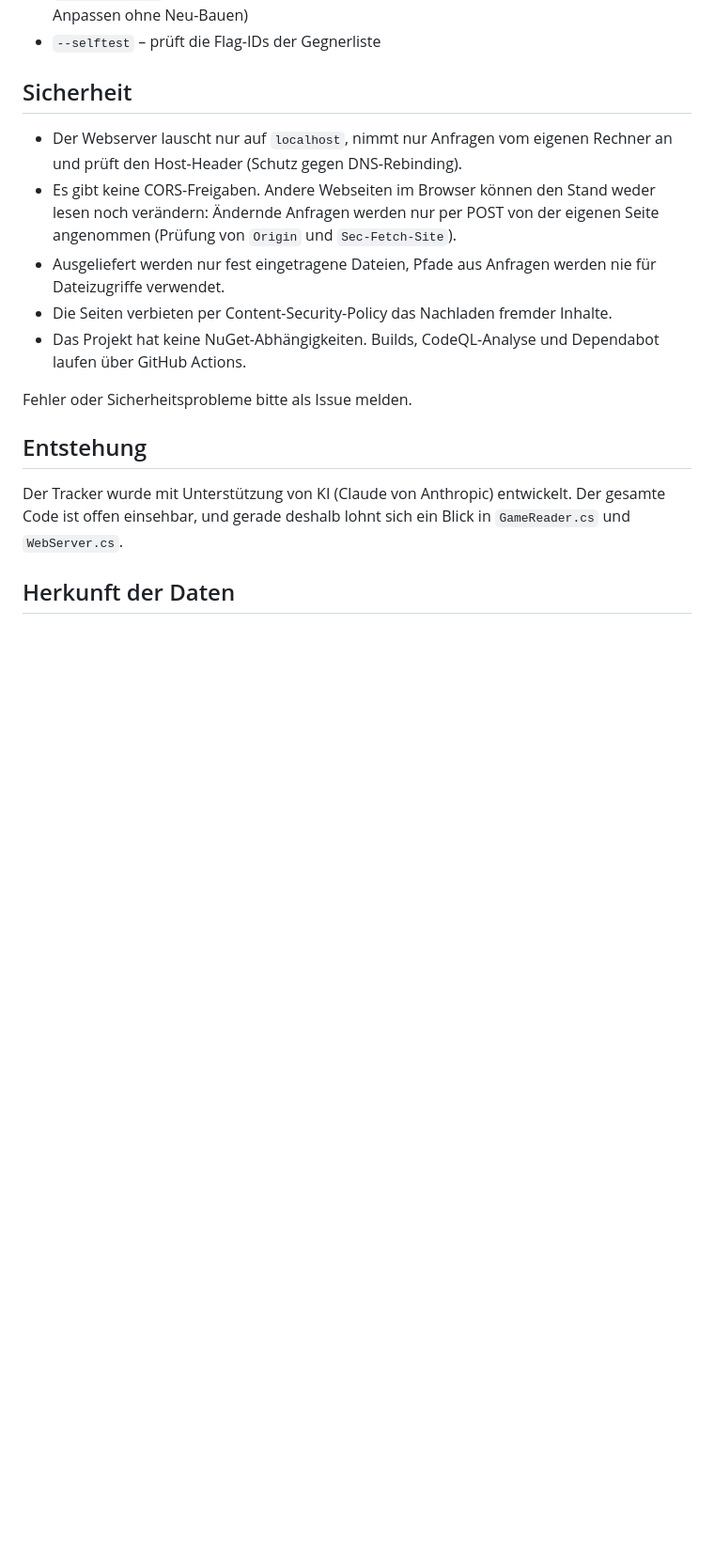
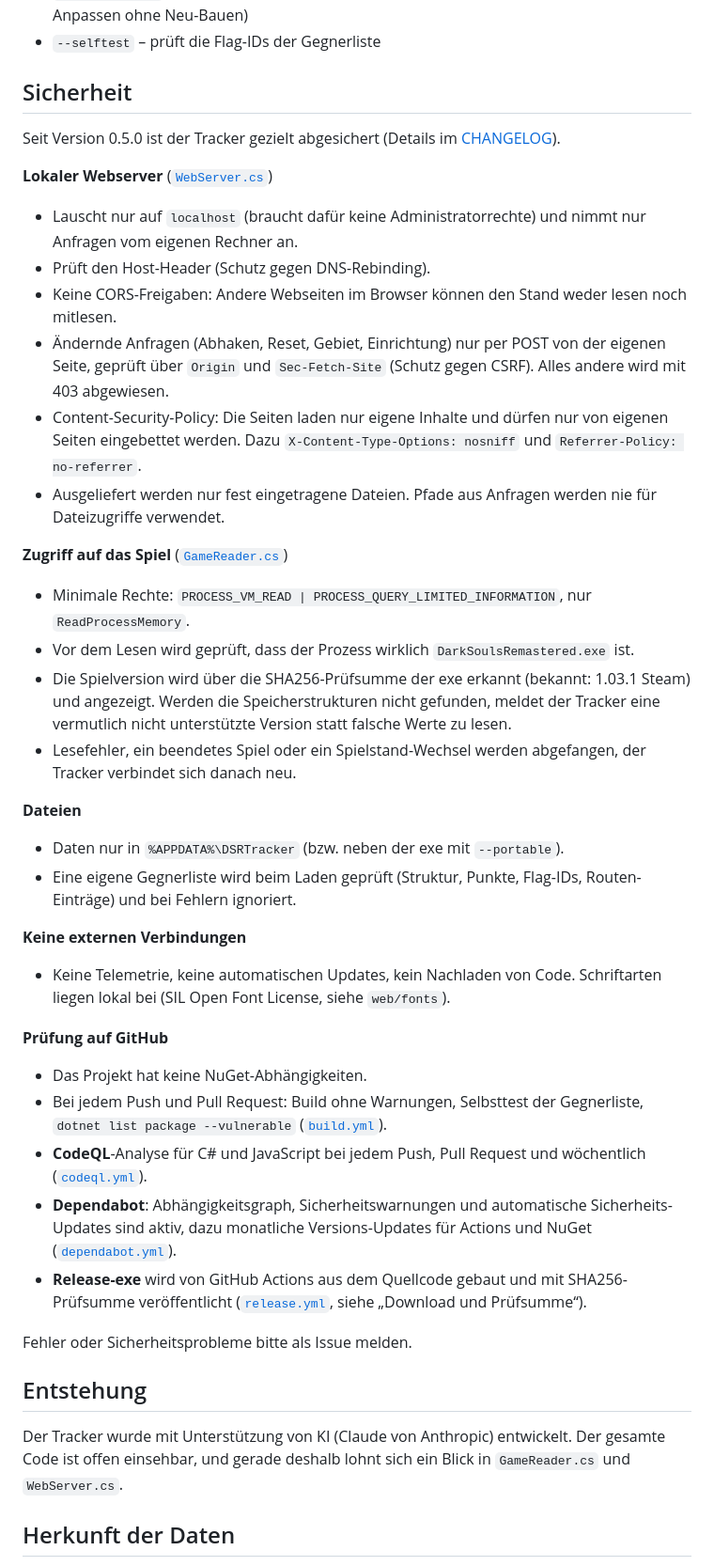
Before and after one commit to spidy666/DSRtracker, a Markdown page: README.md, the part around the change. Shown at 94% size. Drawn GitHub-style; blank space fills up the shorter version.

Commit message:
README: Abschnitt Sicherheit vervollständigt (Prozesszugriff, Dateien, GitHub-Prüfungen)
Co-Authored-By: Claude Opus 5.5 <noreply@anthropic.com>
Claude-Session: https://claude.ai/code/session_01BNXfvxnfYLHLnbu51j7dMB

```diff
--- a/README.md
+++ b/README.md
@@ -111,11 +111,35 @@ Alle Daten liegen in `%APPDATA%\DSRTracker` (mit `--portable` stattdessen neben
 
 ## Sicherheit
 
-- Der Webserver lauscht nur auf `localhost`, nimmt nur Anfragen vom eigenen Rechner an und prüft den Host-Header (Schutz gegen DNS-Rebinding).
-- Es gibt keine CORS-Freigaben. Andere Webseiten im Browser können den Stand weder lesen noch verändern: Ändernde Anfragen werden nur per POST von der eigenen Seite angenommen (Prüfung von `Origin` und `Sec-Fetch-Site`).
-- Ausgeliefert werden nur fest eingetragene Dateien, Pfade aus Anfragen werden nie für Dateizugriffe verwendet.
-- Die Seiten verbieten per Content-Security-Policy das Nachladen fremder Inhalte.
-- Das Projekt hat keine NuGet-Abhängigkeiten. Builds, CodeQL-Analyse und Dependabot laufen über GitHub Actions.
+Seit Version 0.5.0 ist der Tracker gezielt abgesichert (Details im [CHANGELOG](CHANGELOG.md)).
+
+**Lokaler Webserver** ([`WebServer.cs`](WebServer.cs))
+- Lauscht nur auf `localhost` (braucht dafür keine Administratorrechte) und nimmt nur Anfragen vom eigenen Rechner an.
+- Prüft den Host-Header (Schutz gegen DNS-Rebinding).
+- Keine CORS-Freigaben: Andere Webseiten im Browser können den Stand weder lesen noch mitlesen.
+- Ändernde Anfragen (Abhaken, Reset, Gebiet, Einrichtung) nur per POST von der eigenen Seite, geprüft über `Origin` und `Sec-Fetch-Site` (Schutz gegen CSRF). Alles andere wird mit 403 abgewiesen.
+- Content-Security-Policy: Die Seiten laden nur eigene Inhalte und dürfen nur von eigenen Seiten eingebettet werden. Dazu `X-Content-Type-Options: nosniff` und `Referrer-Policy: no-referrer`.
+- Ausgeliefert werden nur fest eingetragene Dateien. Pfade aus Anfragen werden nie für Dateizugriffe verwendet.
+
+**Zugriff auf das Spiel** ([`GameReader.cs`](GameReader.cs))
+- Minimale Rechte: `PROCESS_VM_READ | PROCESS_QUERY_LIMITED_INFORMATION`, nur `ReadProcessMemory`.
+- Vor dem Lesen wird geprüft, dass der Prozess wirklich `DarkSoulsRemastered.exe` ist.
+- Die Spielversion wird über die SHA256-Prüfsumme der exe erkannt (bekannt: 1.03.1 Steam) und angezeigt. Werden die Speicherstrukturen nicht gefunden, meldet der Tracker eine vermutlich nicht unterstützte Version statt falsche Werte zu lesen.
+- Lesefehler, ein beendetes Spiel oder ein Spielstand-Wechsel werden abgefangen, der Tracker verbindet sich danach neu.
+
+**Dateien**
+- Daten nur in `%APPDATA%\DSRTracker` (bzw. neben der exe mit `--portable`).
+- Eine eigene Gegnerliste wird beim Laden geprüft (Struktur, Punkte, Flag-IDs, Routen-Einträge) und bei Fehlern ignoriert.
+
+**Keine externen Verbindungen**
+- Keine Telemetrie, keine automatischen Updates, kein Nachladen von Code. Schriftarten liegen lokal bei (SIL Open Font License, siehe `web/fonts`).
+
+**Prüfung auf GitHub**
+- Das Projekt hat keine NuGet-Abhängigkeiten.
+- Bei jedem Push und Pull Request: Build ohne Warnungen, Selbsttest der Gegnerliste, `dotnet list package --vulnerable` ([`build.yml`](.github/workflows/build.yml)).
+- **CodeQL**-Analyse für C# und JavaScript bei jedem Push, Pull Request und wöchentlich ([`codeql.yml`](.github/workflows/codeql.yml)).
+- **Dependabot**: Abhängigkeitsgraph, Sicherheitswarnungen und automatische Sicherheits-Updates sind aktiv, dazu monatliche Versions-Updates für Actions und NuGet ([`dependabot.yml`](.github/dependabot.yml)).
+- **Release-exe** wird von GitHub Actions aus dem Quellcode gebaut und mit SHA256-Prüfsumme veröffentlicht ([`release.yml`](.github/workflows/release.yml), siehe „Download und Prüfsumme“).
 
 Fehler oder Sicherheitsprobleme bitte als Issue melden.
 
```
